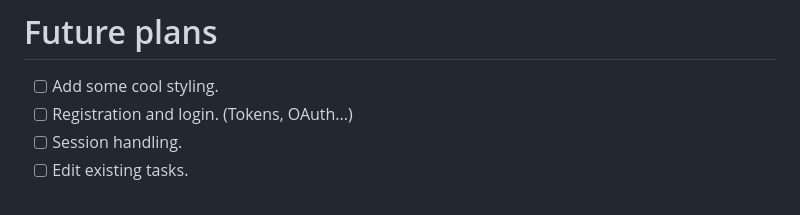
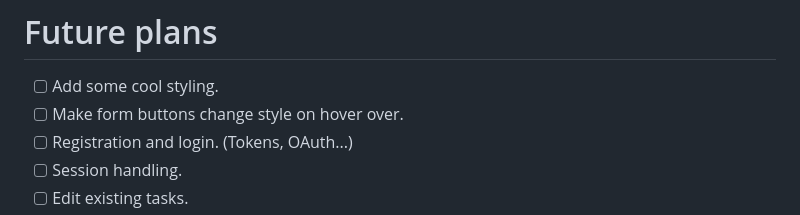
Before and after one commit to IgorUU/task_manager, a Markdown page: README.md, the part around the change. GitHub-like rendering.

```diff
--- a/README.md
+++ b/README.md
@@ -11,6 +11,7 @@ Task manager app is served on http://localhost:3000/.
 
 # Future plans
 - [ ] Add some cool styling.
+- [ ] Make form buttons change style on hover over.
 - [ ] Registration and login. (Tokens, OAuth...)
 - [ ] Session handling.
 - [ ] Edit existing tasks.
```
